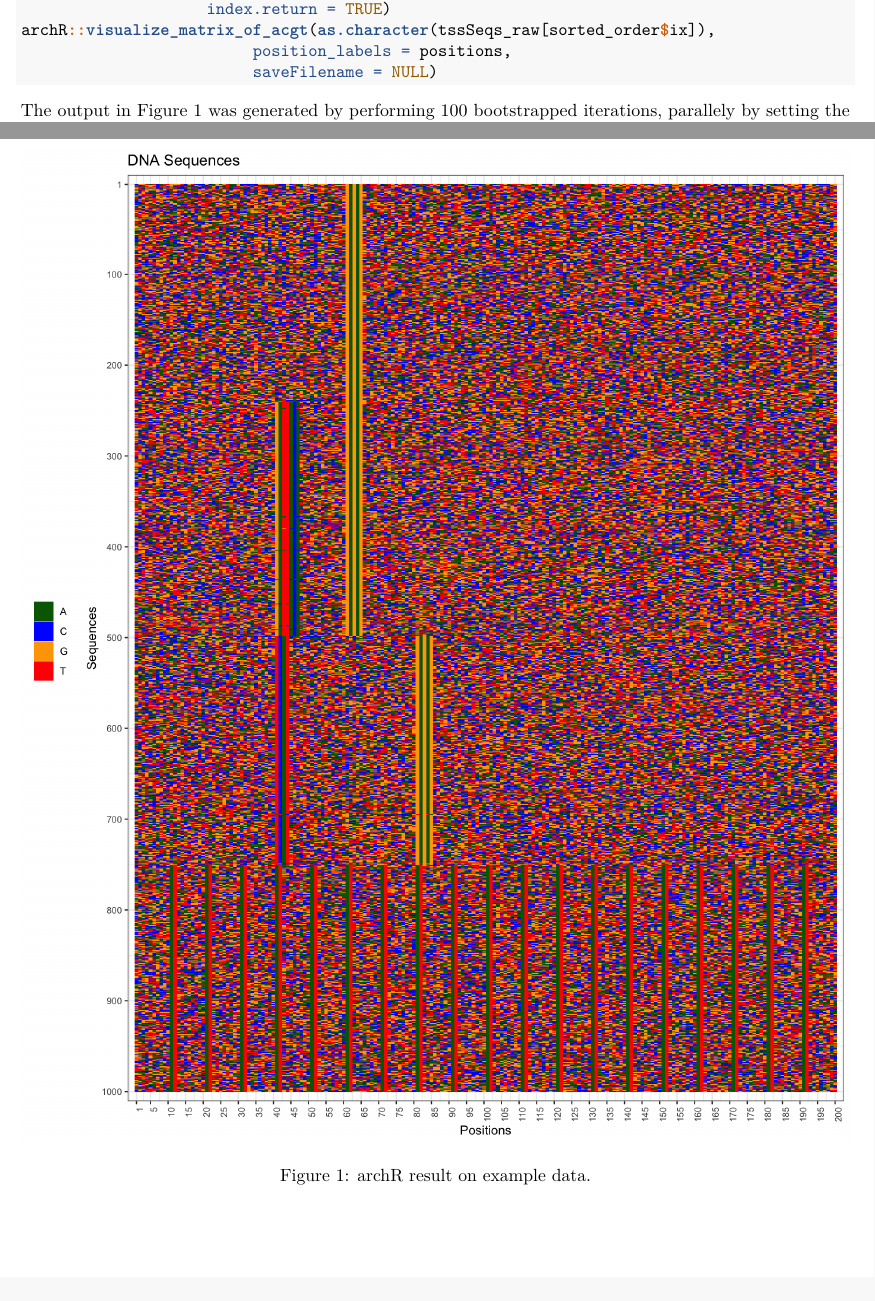
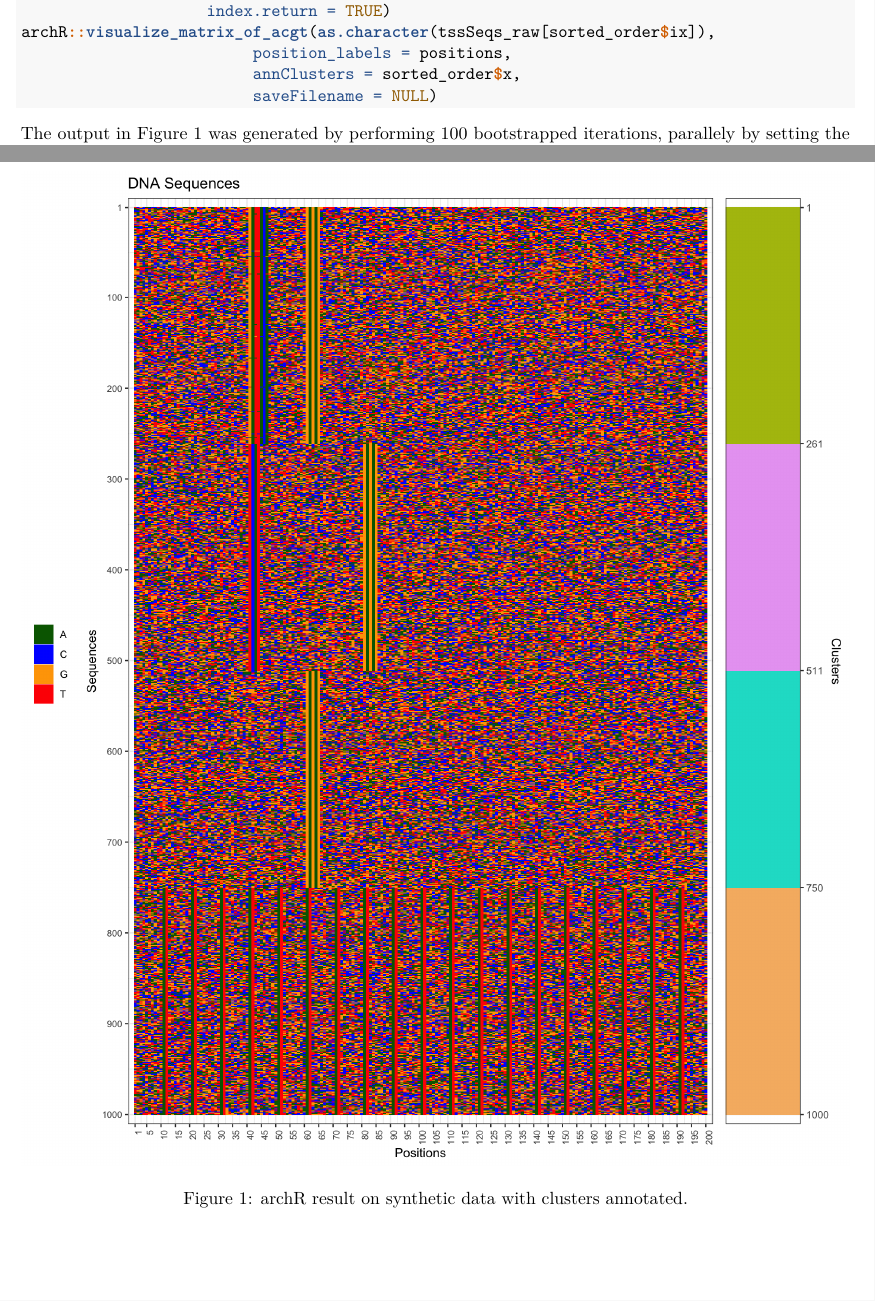
Before and after one commit to snikumbh/archR, an R Markdown document (vignettes/archR.Rmd): two parts of pages 5 and 6 of 7, joined at a grey line, cut so that both start at the same text. Rendered offline with R 4.5, knitr and Pandoc, then LaTeX, with nearby package versions; some code elsewhere in the file could not run offline.

Commit message:
change presentation and figure

````diff
--- a/vignettes/archR.Rmd
+++ b/vignettes/archR.Rmd
@@ -250,9 +250,10 @@ sorted_order <-
                     index.return = TRUE)
 archR::visualize_matrix_of_acgt(as.character(tssSeqs_raw[sorted_order$ix]),
                          position_labels = positions,
+                         annClusters = sorted_order$x,
                          saveFilename = NULL)
 ```
-![archR result on example data.](./sample-clustering-from-archR-on-example-data.png)
+![archR result on synthetic data with clusters annotated.](./sample-clustering-from-archR-on-example-data.png)
 
 
 The output in Figure 1 was generated by performing 100 bootstrapped iterations,
````
Also changed, not shown: vignettes/sample-clustering-from-archR-on-example-data.png.
